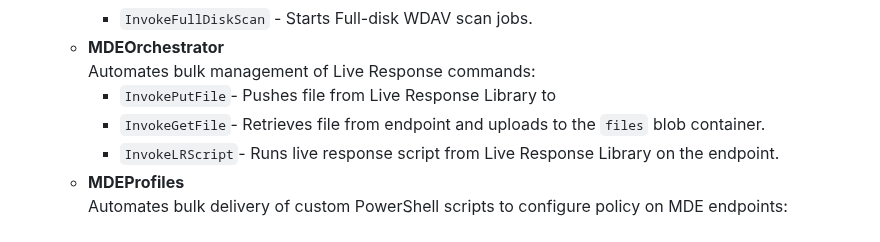
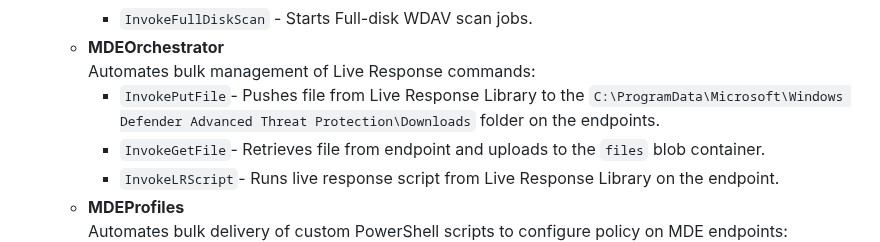
Before and after one commit to msdirtbag/MDEAutomator, a Markdown page: README.md, the part around the change. GitHub-like rendering.

Commit message:
file path

```diff
--- a/README.md
+++ b/README.md
@@ -26,7 +26,7 @@ MDEAutomator is a modular, serverless solution for endpoint management and incid
     - `InvokeFullDiskScan` - Starts Full-disk WDAV scan jobs.
   - **MDEOrchestrator**
     Automates bulk management of Live Response commands:
-    - `InvokePutFile`- Pushes file from Live Response Library to
+    - `InvokePutFile`- Pushes file from Live Response Library to the `C:\ProgramData\Microsoft\Windows Defender Advanced Threat Protection\Downloads` folder on the endpoints.
     - `InvokeGetFile`- Retrieves file from endpoint and uploads to the `files` blob container.
     - `InvokeLRScript`- Runs live response script from Live Response Library on the endpoint.
   - **MDEProfiles**
```
